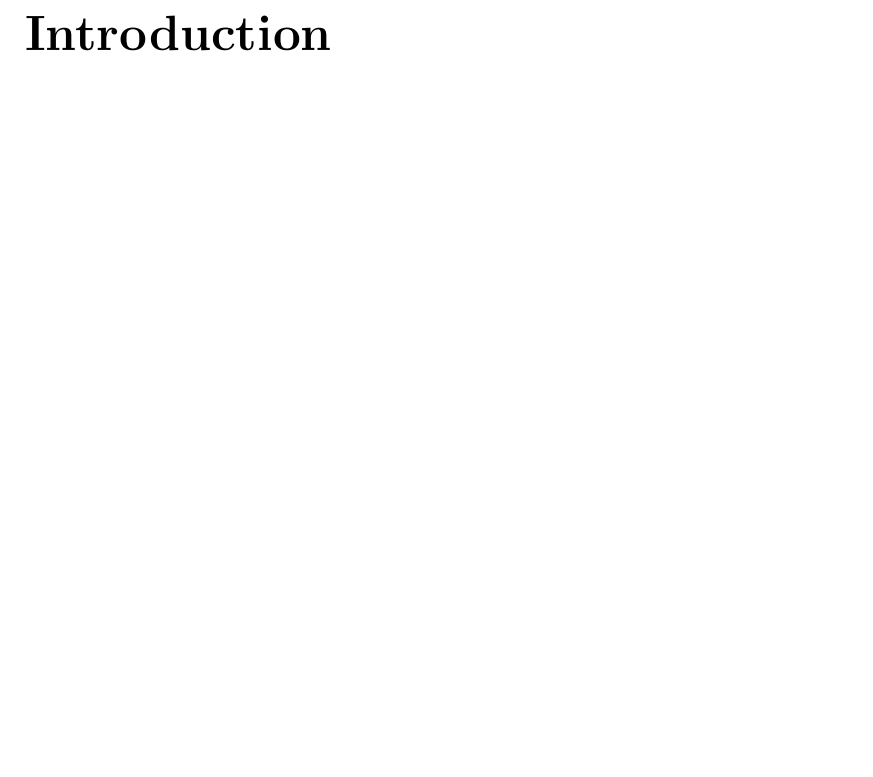
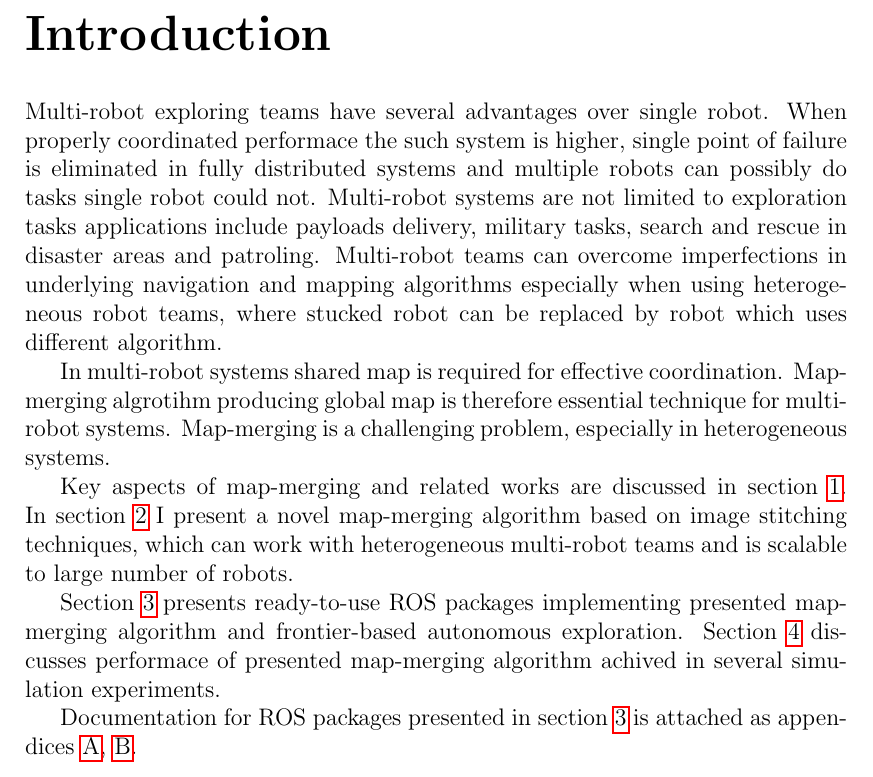
Before and after one commit to hrnr/bachelor-thesis, a LaTeX thesis (tex/thesis.tex, which reads tex/preface.tex): part of page 7 of 45, cut so that both start at the same text, the shorter picture padded with empty space. Compiled offline with pdfLaTeX.

Commit message:
added introduction

```diff
--- a/tex/preface.tex
+++ b/tex/preface.tex
@@ -1,2 +1,11 @@
-\chapter*{Introduction}
-\addcontentsline{toc}{chapter}{Introduction}
+\chapwithtoc{Introduction}
+
+Multi-robot exploring teams have several advantages over single robot. When properly coordinated performace the such system is higher, single point of failure is eliminated in fully distributed systems and multiple robots can possibly do tasks single robot could not. Multi-robot systems are not limited to exploration tasks applications include payloads delivery, military tasks, search and rescue in disaster areas and patroling. Multi-robot teams can overcome imperfections in underlying navigation and mapping algorithms especially when using heterogeneous robot teams, where stucked robot can be replaced by robot which uses different algorithm.
+
+In multi-robot systems shared map is required for effective coordination. Map-merging algrotihm producing global map is therefore essential technique for multi-robot systems. Map-merging is a challenging problem, especially in heterogeneous systems.
+
+Key aspects of map-merging and related works are discussed in section~\ref{chap:map-merging-intro}. In section~\ref{chap:mergingalgorithm} I present a novel map-merging algorithm based on image stitching techniques, which can work with heterogeneous multi-robot teams and is scalable to large number of robots.
+
+Section~\ref{chap:ros-packages} presents ready-to-use \gls{ROS} packages implementing presented map-merging algorithm and frontier-based autonomous exploration. Section~\ref{chap:evaluation} discusses performace of presented map-merging algorithm achived in several simulation experiments.
+
+Documentation for \gls{ROS} packages presented in section~\ref{chap:ros-packages} is attached as appendices~\ref{chap:map_merge-doc}, \ref{chap:explore-doc}.
```
